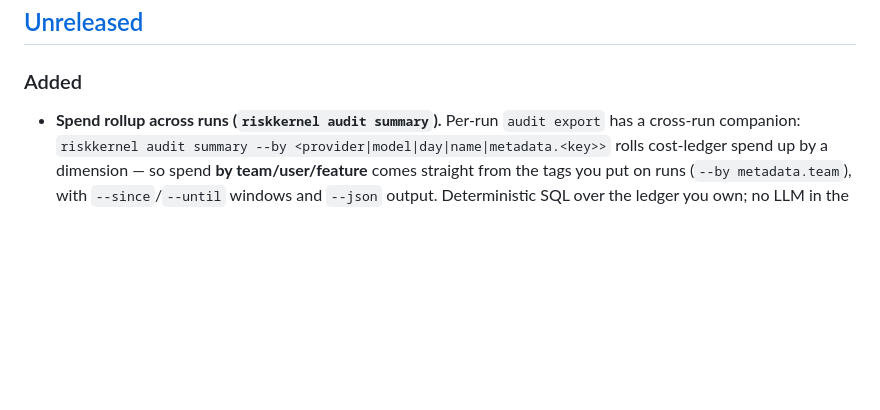
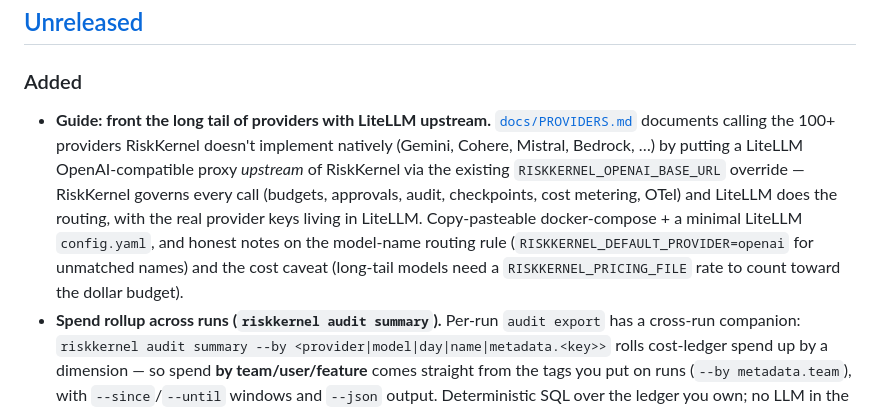
Before and after one commit to prashar32/riskkernel, a Markdown page: CHANGELOG.md, the part around the change. Drawn GitHub-style; blank space fills up the shorter version.

```diff
--- a/CHANGELOG.md
+++ b/CHANGELOG.md
@@ -10,6 +10,17 @@ surface is governed by [`COMPATIBILITY.md`](COMPATIBILITY.md).
 ## [Unreleased]
 
 ### Added
+- **Guide: front the long tail of providers with LiteLLM upstream.**
+  [`docs/PROVIDERS.md`](docs/PROVIDERS.md) documents calling the 100+ providers
+  RiskKernel doesn't implement natively (Gemini, Cohere, Mistral, Bedrock, …) by
+  putting a LiteLLM OpenAI-compatible proxy *upstream* of RiskKernel via the existing
+  `RISKKERNEL_OPENAI_BASE_URL` override — RiskKernel governs every call (budgets,
+  approvals, audit, checkpoints, cost metering, OTel) and LiteLLM does the routing,
+  with the real provider keys living in LiteLLM. Copy-pasteable docker-compose + a
+  minimal LiteLLM `config.yaml`, and honest notes on the model-name routing rule
+  (`RISKKERNEL_DEFAULT_PROVIDER=openai` for unmatched names) and the cost caveat
+  (long-tail models need a `RISKKERNEL_PRICING_FILE` rate to count toward the dollar
+  budget).
 - **Spend rollup across runs (`riskkernel audit summary`).** Per-run `audit export`
   has a cross-run companion: `riskkernel audit summary --by <provider|model|day|name|metadata.<key>>`
   rolls cost-ledger spend up by a dimension — so spend **by team/user/feature** comes
```
Also changed, not shown: README.md (+1 -1 lines), docs/PROVIDERS.md (added, +205 -0 lines).
